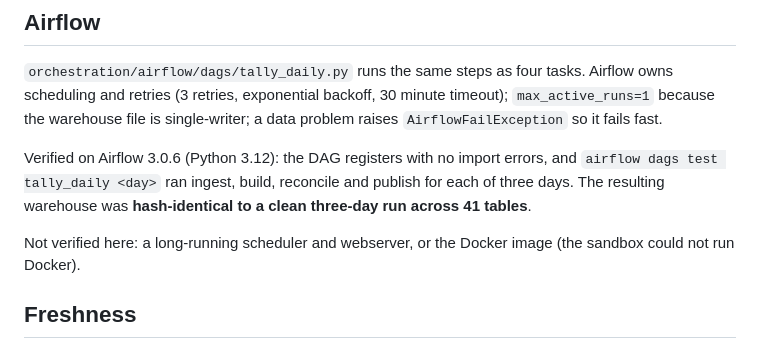
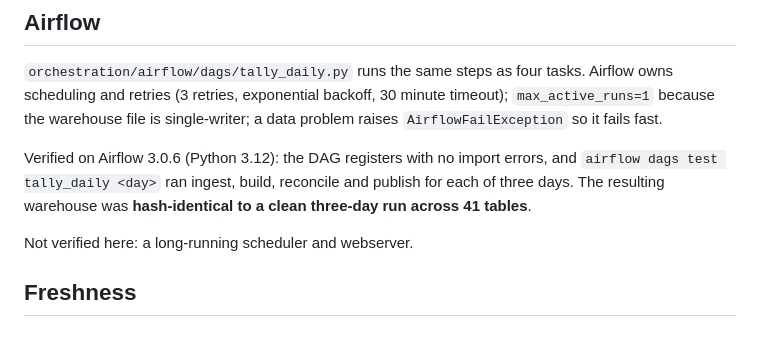
Before and after one commit to YuvrajDevs/dc, a Markdown page: docs/OPERATIONS.md, the part around the change. Drawn GitHub-style.

```diff
--- a/docs/OPERATIONS.md
+++ b/docs/OPERATIONS.md
@@ -33,7 +33,7 @@ python -m tally lineage              # Mermaid graph (below)
 
 Verified on Airflow 3.0.6 (Python 3.12): the DAG registers with no import errors, and `airflow dags test tally_daily <day>` ran ingest, build, reconcile and publish for each of three days. The resulting warehouse was **hash-identical to a clean three-day run across 41 tables**.
 
-Not verified here: a long-running scheduler and webserver, or the Docker image (the sandbox could not run Docker).
+Not verified here: a long-running scheduler and webserver.
 
 ## Freshness
 Each source must have delivered within an allowed lag of the processing date (ledger, transactions and payouts: 2 days; bank: 4 days). A late source raises `freshness_stale`.
```
Also changed, not shown: README.md (+2 -0 lines), docs/demo.gif (added).
